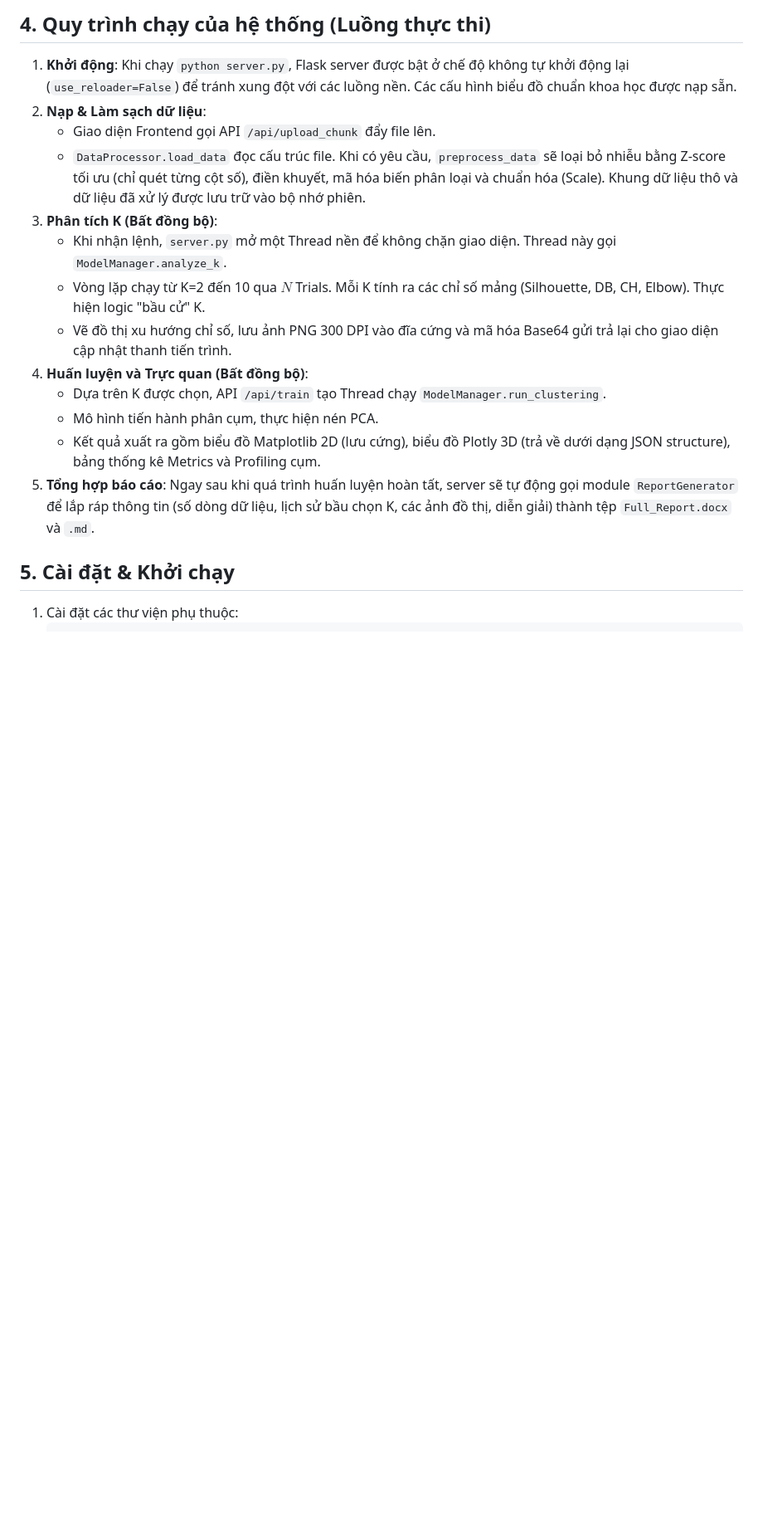
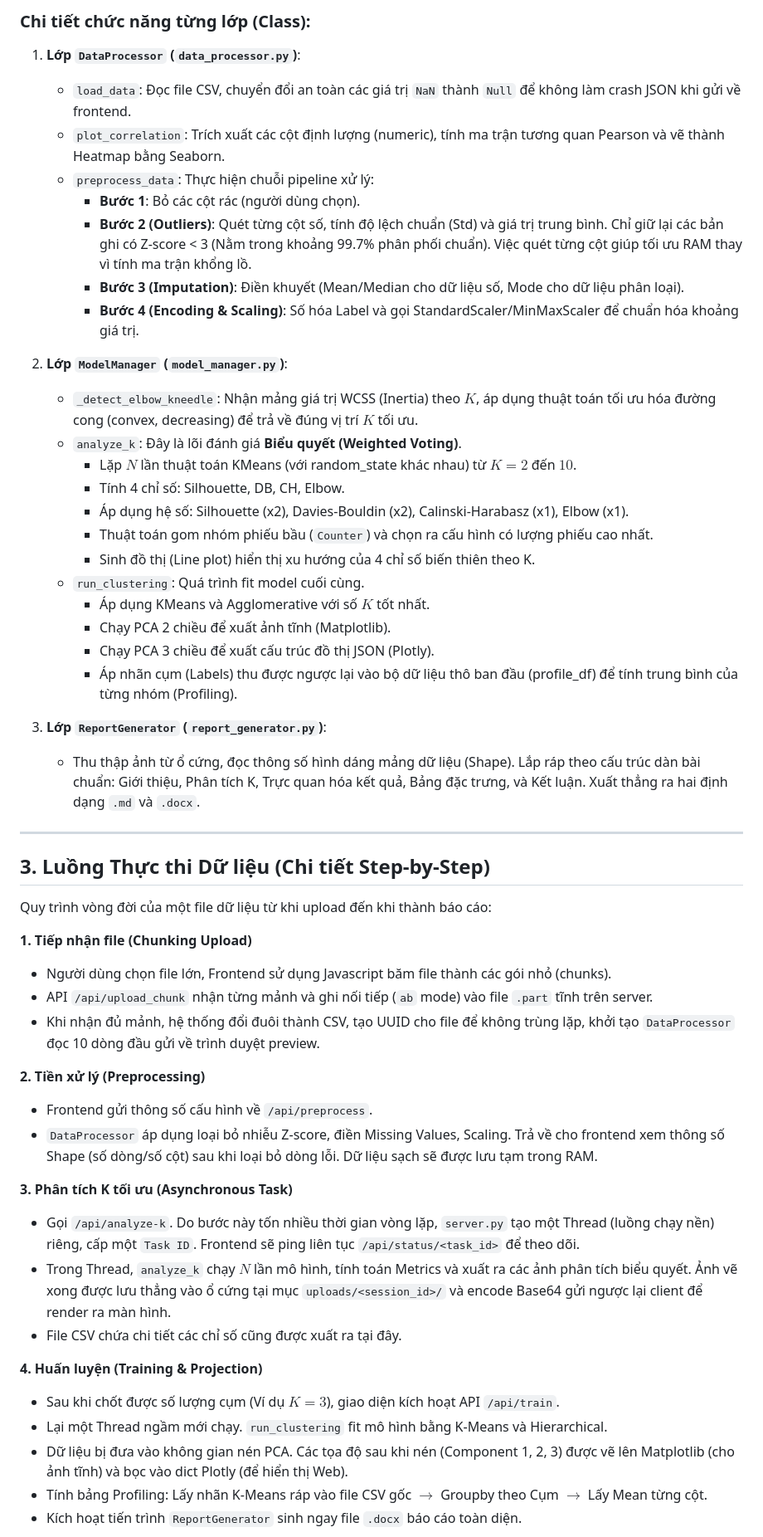
Before and after one commit to duyvo26/python_hoc_may_end_mon, a Markdown page: README.md, the part around one of its changes. Shown at 83% size. GitHub-like rendering; blank space fills up the shorter version.

````diff
--- a/README.md
+++ b/README.md
@@ -43,19 +47,56 @@ Hệ thống được xây dựng trên nền tảng Python, sử dụng các th
 ```
 
-## 4. Quy trình chạy của hệ thống (Luồng thực thi)
-1. **Khởi động**: Khi chạy `python server.py`, Flask server được bật ở chế độ không tự khởi động lại (`use_reloader=False`) để tránh xung đột với các luồng nền. Các cấu hình biểu đồ chuẩn khoa học được nạp sẵn.
-2. **Nạp & Làm sạch dữ liệu**:
-   - Giao diện Frontend gọi API `/api/upload_chunk` đẩy file lên.
-   - `DataProcessor.load_data` đọc cấu trúc file. Khi có yêu cầu, `preprocess_data` sẽ loại bỏ nhiễu bằng Z-score tối ưu (chỉ quét từng cột số), điền khuyết, mã hóa biến phân loại và chuẩn hóa (Scale). Khung dữ liệu thô và dữ liệu đã xử lý được lưu trữ vào bộ nhớ phiên.
-3. **Phân tích K (Bất đồng bộ)**:
-   - Khi nhận lệnh, `server.py` mở một Thread nền để không chặn giao diện. Thread này gọi `ModelManager.analyze_k`.
-   - Vòng lặp chạy từ K=2 đến 10 qua $N$ Trials. Mỗi K tính ra các chỉ số mảng (Silhouette, DB, CH, Elbow). Thực hiện logic "bầu cử" K.
-   - Vẽ đồ thị xu hướng chỉ số, lưu ảnh PNG 300 DPI vào đĩa cứng và mã hóa Base64 gửi trả lại cho giao diện cập nhật thanh tiến trình.
-4. **Huấn luyện và Trực quan (Bất đồng bộ)**:
-   - Dựa trên K được chọn, API `/api/train` tạo Thread chạy `ModelManager.run_clustering`.
-   - Mô hình tiến hành phân cụm, thực hiện nén PCA.
-   - Kết quả xuất ra gồm biểu đồ Matplotlib 2D (lưu cứng), biểu đồ Plotly 3D (trả về dưới dạng JSON structure), bảng thống kê Metrics và Profiling cụm.
-5. **Tổng hợp báo cáo**: Ngay sau khi quá trình huấn luyện hoàn tất, server sẽ tự động gọi module `ReportGenerator` để lắp ráp thông tin (số dòng dữ liệu, lịch sử bầu chọn K, các ảnh đồ thị, diễn giải) thành tệp `Full_Report.docx` và `.md`.
+### Chi tiết chức năng từng lớp (Class):
+1. **Lớp `DataProcessor` (`data_processor.py`)**:
+   - `load_data`: Đọc file CSV, chuyển đổi an toàn các giá trị `NaN` thành `Null` để không làm crash JSON khi gửi về frontend.
+   - `plot_correlation`: Trích xuất các cột định lượng (numeric), tính ma trận tương quan Pearson và vẽ thành Heatmap bằng Seaborn.
+   - `preprocess_data`: Thực hiện chuỗi pipeline xử lý:
+     - **Bước 1**: Bỏ các cột rác (người dùng chọn).
+     - **Bước 2 (Outliers)**: Quét từng cột số, tính độ lệch chuẩn (Std) và giá trị trung bình. Chỉ giữ lại các bản ghi có Z-score < 3 (Nằm trong khoảng 99.7% phân phối chuẩn). Việc quét từng cột giúp tối ưu RAM thay vì tính ma trận khổng lồ.
+     - **Bước 3 (Imputation)**: Điền khuyết (Mean/Median cho dữ liệu số, Mode cho dữ liệu phân loại).
+     - **Bước 4 (Encoding & Scaling)**: Số hóa Label và gọi StandardScaler/MinMaxScaler để chuẩn hóa khoảng giá trị.
 
-## 5. Cài đặt & Khởi chạy
-1. Cài đặt các thư viện phụ thuộc:
+2. **Lớp `ModelManager` (`model_manager.py`)**:
+   - `_detect_elbow_kneedle`: Nhận mảng giá trị WCSS (Inertia) theo $K$, áp dụng thuật toán tối ưu hóa đường cong (convex, decreasing) để trả về đúng vị trí $K$ tối ưu.
+   - `analyze_k`: Đây là lõi đánh giá **Biểu quyết (Weighted Voting)**.
+     - Lặp $N$ lần thuật toán KMeans (với random_state khác nhau) từ $K=2$ đến $10$.
+     - Tính 4 chỉ số: Silhouette, DB, CH, Elbow.
+     - Áp dụng hệ số: Silhouette (x2), Davies-Bouldin (x2), Calinski-Harabasz (x1), Elbow (x1).
+     - Thuật toán gom nhóm phiếu bầu (`Counter`) và chọn ra cấu hình có lượng phiếu cao nhất.
+     - Sinh đồ thị (Line plot) hiển thị xu hướng của 4 chỉ số biến thiên theo K.
+   - `run_clustering`: Quá trình fit model cuối cùng.
+     - Áp dụng KMeans và Agglomerative với số $K$ tốt nhất.
+     - Chạy PCA 2 chiều để xuất ảnh tĩnh (Matplotlib).
+     - Chạy PCA 3 chiều để xuất cấu trúc đồ thị JSON (Plotly).
+     - Áp nhãn cụm (Labels) thu được ngược lại vào bộ dữ liệu thô ban đầu (profile_df) để tính trung bình của từng nhóm (Profiling).
+
+3. **Lớp `ReportGenerator` (`report_generator.py`)**:
+   - Thu thập ảnh từ ổ cứng, đọc thông số hình dáng mảng dữ liệu (Shape). Lắp ráp theo cấu trúc dàn bài chuẩn: Giới thiệu, Phân tích K, Trực quan hóa kết quả, Bảng đặc trưng, và Kết luận. Xuất thẳng ra hai định dạng `.md` và `.docx`.
+
+---
+
+## 3. Luồng Thực thi Dữ liệu (Chi tiết Step-by-Step)
+
+Quy trình vòng đời của một file dữ liệu từ khi upload đến khi thành báo cáo:
+
+**1. Tiếp nhận file (Chunking Upload)**
+- Người dùng chọn file lớn, Frontend sử dụng Javascript băm file thành các gói nhỏ (chunks).
+- API `/api/upload_chunk` nhận từng mảnh và ghi nối tiếp (`ab` mode) vào file `.part` tĩnh trên server.
+- Khi nhận đủ mảnh, hệ thống đổi đuôi thành CSV, tạo UUID cho file để không trùng lặp, khởi tạo `DataProcessor` đọc 10 dòng đầu gửi về trình duyệt preview.
+
+**2. Tiền xử lý (Preprocessing)**
+- Frontend gửi thông số cấu hình về `/api/preprocess`.
+- `DataProcessor` áp dụng loại bỏ nhiễu Z-score, điền Missing Values, Scaling. Trả về cho frontend xem thông số Shape (số dòng/số cột) sau khi loại bỏ dòng lỗi. Dữ liệu sạch sẽ được lưu tạm trong RAM.
+
+**3. Phân tích K tối ưu (Asynchronous Task)**
+- Gọi `/api/analyze-k`. Do bước này tốn nhiều thời gian vòng lặp, `server.py` tạo một Thread (luồng chạy nền) riêng, cấp một `Task ID`. Frontend sẽ ping liên tục `/api/status/<task_id>` để theo dõi.
+- Trong Thread, `analyze_k` chạy $N$ lần mô hình, tính toán Metrics và xuất ra các ảnh phân tích biểu quyết. Ảnh vẽ xong được lưu thẳng vào ổ cứng tại mục `uploads/<session_id>/` và encode Base64 gửi ngược lại client để render ra màn hình.
+- File CSV chứa chi tiết các chỉ số cũng được xuất ra tại đây.
+
+**4. Huấn luyện (Training & Projection)**
+- Sau khi chốt được số lượng cụm (Ví dụ $K=3$), giao diện kích hoạt API `/api/train`.
+- Lại một Thread ngầm mới chạy. `run_clustering` fit mô hình bằng K-Means và Hierarchical.
+- Dữ liệu bị đưa vào không gian nén PCA. Các tọa độ sau khi nén (Component 1, 2, 3) được vẽ lên Matplotlib (cho ảnh tĩnh) và bọc vào dict Plotly (để hiển thị Web).
+- Tính bảng Profiling: Lấy nhãn K-Means ráp vào file CSV gốc $\rightarrow$ Groupby theo Cụm $\rightarrow$ Lấy Mean từng cột.
+- Kích hoạt tiến trình `ReportGenerator` sinh ngay file `.docx` báo cáo toàn diện.
+
````
Also changed, not shown: other parts of README.md (+60 -42 lines).
